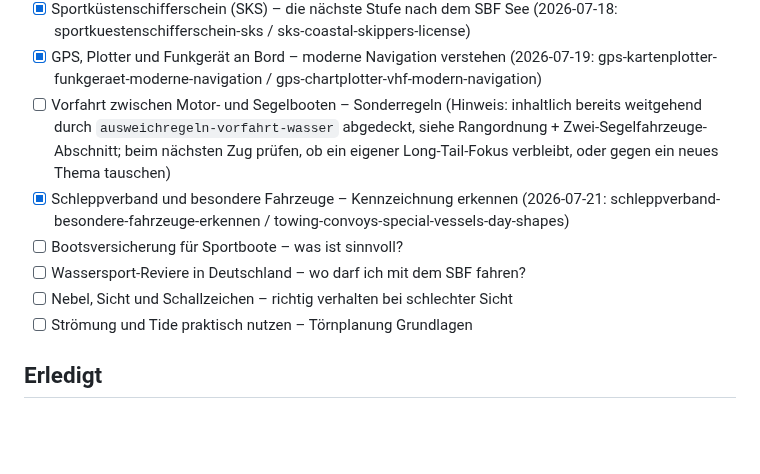
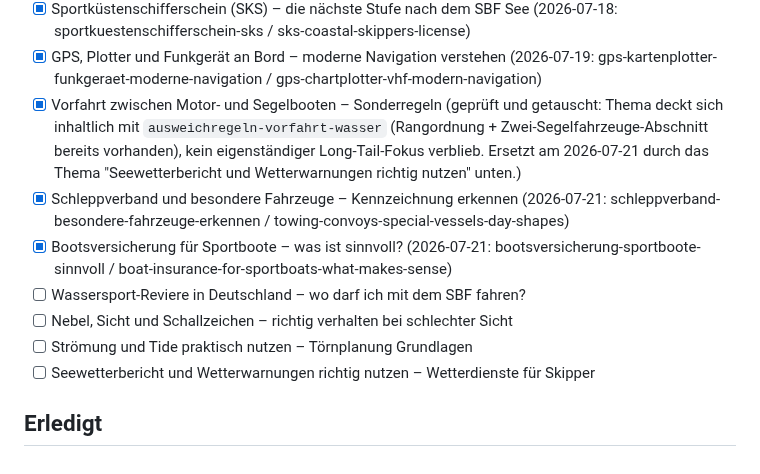
Before and after one commit to mgehler-tech/boatpass-website, a Markdown page: docs/blog-automation/topic-backlog.md, the part around the change. Rendered like a GitHub page; blank space fills up the shorter version.

Commit message:
feat(blog): Bootsversicherung für Sportboote – was ist wirklich sinnvoll?
Neuer DE+EN Blogpost-Pair zum Thema Bootsversicherung (Haftpflicht, Kasko,
weitere Bausteine). QA-Gate (fachliche Prüfung inkl. Websuche) bestanden.

Co-Authored-By: Claude Sonnet 5 <noreply@anthropic.com>
Claude-Session: https://claude.ai/code/session_016aJTcAiEhjsQYyRdWSVcvE

```diff
--- a/docs/blog-automation/topic-backlog.md
+++ b/docs/blog-automation/topic-backlog.md
@@ -27,11 +27,12 @@ Slugs). Bei < 4 offenen Themen neue unten ergänzen. Keine Dopplung mit Bestand.
 - [x] Außenborder-Basiswartung – einfache Pflege für lange Lebensdauer (2026-07-17: aussenborder-basiswartung / outboard-motor-basic-maintenance)
 - [x] Sportküstenschifferschein (SKS) – die nächste Stufe nach dem SBF See (2026-07-18: sportkuestenschifferschein-sks / sks-coastal-skippers-license)
 - [x] GPS, Plotter und Funkgerät an Bord – moderne Navigation verstehen (2026-07-19: gps-kartenplotter-funkgeraet-moderne-navigation / gps-chartplotter-vhf-modern-navigation)
-- [ ] Vorfahrt zwischen Motor- und Segelbooten – Sonderregeln (Hinweis: inhaltlich bereits weitgehend durch `ausweichregeln-vorfahrt-wasser` abgedeckt, siehe Rangordnung + Zwei-Segelfahrzeuge-Abschnitt; beim nächsten Zug prüfen, ob ein eigener Long-Tail-Fokus verbleibt, oder gegen ein neues Thema tauschen)
+- [x] Vorfahrt zwischen Motor- und Segelbooten – Sonderregeln (geprüft und getauscht: Thema deckt sich inhaltlich mit `ausweichregeln-vorfahrt-wasser` (Rangordnung + Zwei-Segelfahrzeuge-Abschnitt bereits vorhanden), kein eigenständiger Long-Tail-Fokus verblieb. Ersetzt am 2026-07-21 durch das Thema "Seewetterbericht und Wetterwarnungen richtig nutzen" unten.)
 - [x] Schleppverband und besondere Fahrzeuge – Kennzeichnung erkennen (2026-07-21: schleppverband-besondere-fahrzeuge-erkennen / towing-convoys-special-vessels-day-shapes)
-- [ ] Bootsversicherung für Sportboote – was ist sinnvoll?
+- [x] Bootsversicherung für Sportboote – was ist sinnvoll? (2026-07-21: bootsversicherung-sportboote-sinnvoll / boat-insurance-for-sportboats-what-makes-sense)
 - [ ] Wassersport-Reviere in Deutschland – wo darf ich mit dem SBF fahren?
 - [ ] Nebel, Sicht und Schallzeichen – richtig verhalten bei schlechter Sicht
 - [ ] Strömung und Tide praktisch nutzen – Törnplanung Grundlagen
+- [ ] Seewetterbericht und Wetterwarnungen richtig nutzen – Wetterdienste für Skipper
 
 ## Erledigt
```
Also changed, not shown: 2 other files.
